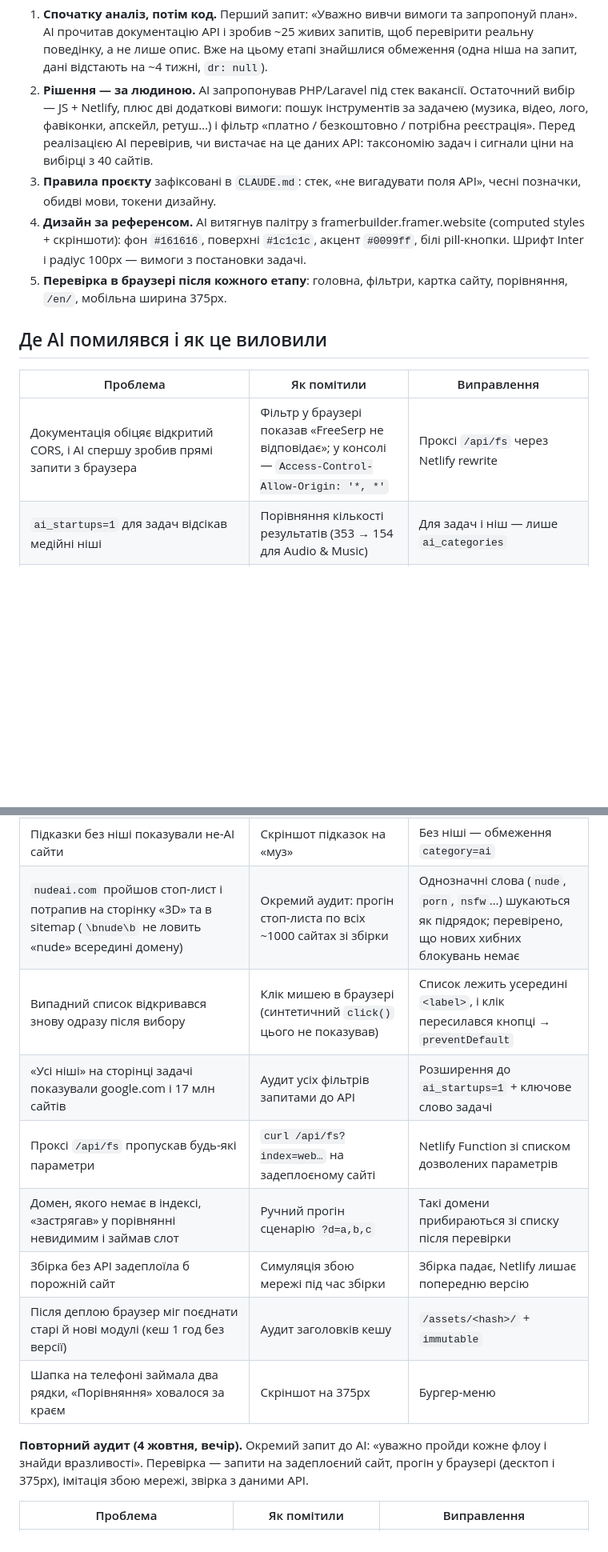
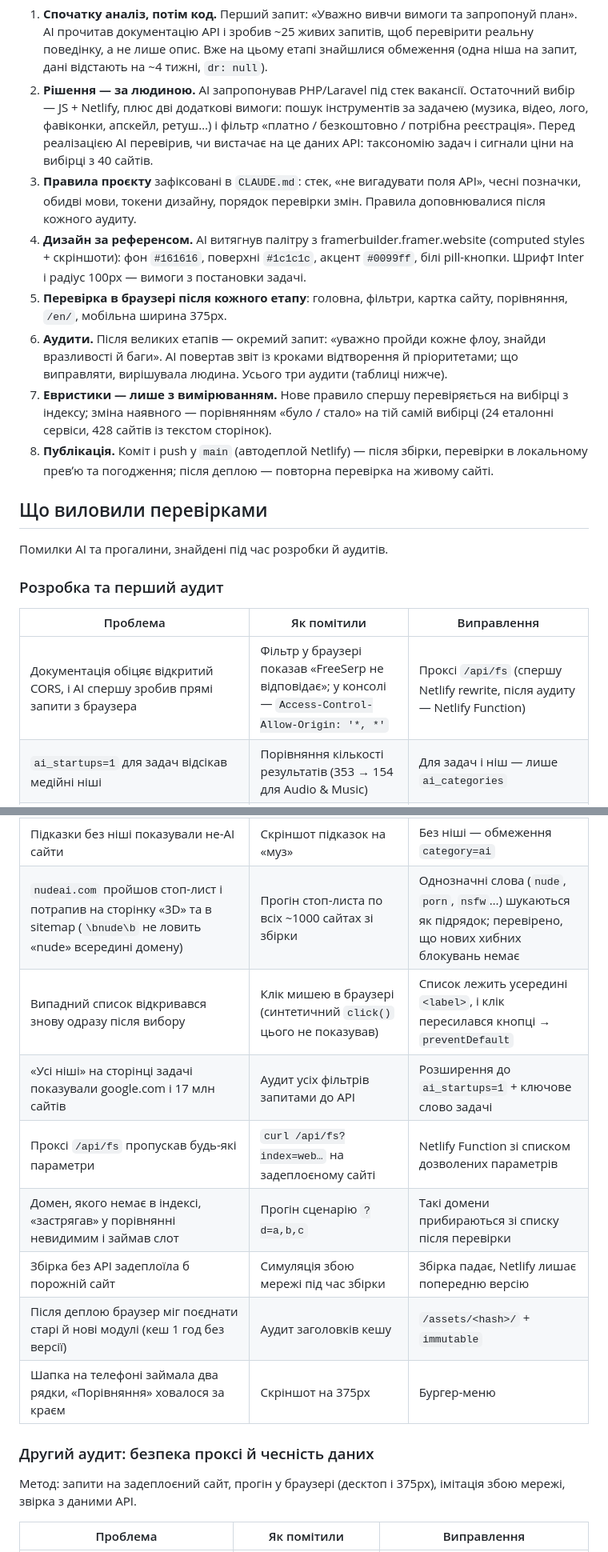
Before and after one commit to Somebody1369/ai_radar, a Markdown page: docs/AI_LOG.md, 2 parts joined by grey strips. Shown at 80% size. Drawn GitHub-style; blank space fills up the shorter version.

```diff
--- a/docs/AI_LOG.md
+++ b/docs/AI_LOG.md
@@ -6,15 +6,22 @@
 
 1. **Спочатку аналіз, потім код.** Перший запит: «Уважно вивчи вимоги та запропонуй план». AI прочитав документацію API і зробив ~25 живих запитів, щоб перевірити реальну поведінку, а не лише опис. Вже на цьому етапі знайшлися обмеження (одна ніша на запит, дані відстають на ~4 тижні, `dr: null`).
 2. **Рішення — за людиною.** AI запропонував PHP/Laravel під стек вакансії. Остаточний вибір — JS + Netlify, плюс дві додаткові вимоги: пошук інструментів за задачею (музика, відео, лого, фавіконки, апскейл, ретуш…) і фільтр «платно / безкоштовно / потрібна реєстрація». Перед реалізацією AI перевірив, чи вистачає на це даних API: таксономію задач і сигнали ціни на вибірці з 40 сайтів.
-3. **Правила проєкту** зафіксовані в `CLAUDE.md`: стек, «не вигадувати поля API», чесні позначки, обидві мови, токени дизайну.
+3. **Правила проєкту** зафіксовані в `CLAUDE.md`: стек, «не вигадувати поля API», чесні позначки, обидві мови, токени дизайну, порядок перевірки змін. Правила доповнювалися після кожного аудиту.
 4. **Дизайн за референсом.** AI витягнув палітру з framerbuilder.framer.website (computed styles + скріншоти): фон `#161616`, поверхні `#1c1c1c`, акцент `#0099ff`, білі pill-кнопки. Шрифт Inter і радіус 100px — вимоги з постановки задачі.
 5. **Перевірка в браузері після кожного етапу**: головна, фільтри, картка сайту, порівняння, `/en/`, мобільна ширина 375px.
+6. **Аудити.** Після великих етапів — окремий запит: «уважно пройди кожне флоу, знайди вразливості й баги». AI повертав звіт із кроками відтворення й пріоритетами; що виправляти, вирішувала людина. Усього три аудити (таблиці нижче).
+7. **Евристики — лише з вимірюванням.** Нове правило спершу перевіряється на вибірці з індексу; зміна наявного — порівнянням «було / стало» на тій самій вибірці (24 еталонні сервіси, 428 сайтів із текстом сторінок).
+8. **Публікація.** Коміт і push у `main` (автодеплой Netlify) — після збірки, перевірки в локальному превʼю та погодження; після деплою — повторна перевірка на живому сайті.
 
-## Де AI помилявся і як це виловили
+## Що виловили перевірками
+
+Помилки AI та прогалини, знайдені під час розробки й аудитів.
+
+### Розробка та перший аудит
 
 | Проблема | Як помітили | Виправлення |
 |---|---|---|
-| Документація обіцяє відкритий CORS, і AI спершу зробив прямі запити з браузера | Фільтр у браузері показав «FreeSerp не відповідає»; у консолі — `Access-Control-Allow-Origin: '*, *'` | Проксі `/api/fs` через Netlify rewrite |
+| Документація обіцяє відкритий CORS, і AI спершу зробив прямі запити з браузера | Фільтр у браузері показав «FreeSerp не відповідає»; у консолі — `Access-Control-Allow-Origin: '*, *'` | Проксі `/api/fs` (спершу Netlify rewrite, після аудиту — Netlify Function) |
 | `ai_startups=1` для задач відсікав медійні ніші | Порівняння кількості результатів (353 → 154 для Audio & Music) | Для задач і ніш — лише `ai_categories` |
 | Задача «фавіконки» через `category=ai` давала SEO-сервіси | Огляд топ-результатів | `q=favicon generator`, сортування за релевантністю |
 | Блокування за `category=betting/casino` ховало favicon.io | Картка favicon.io показала «немає в індексі», хоча API його повертає | Блокування лише за текстом |
@@ -25,16 +32,18 @@
 | Підказки на «su» не знаходили suno.com | Ручна перевірка підказок; запити `su`, `su*` до API | API шукає лише цілі слова → локальний індекс сайтів для префіксного пошуку |
 | Стоп-лист пропускав `sexhd88.live` (без межі слова після «sex») | Підказки без вибраної ніші | `sex\w*` |
 | Підказки без ніші показували не-AI сайти | Скріншот підказок на «муз» | Без ніші — обмеження `category=ai` |
-| `nudeai.com` пройшов стоп-лист і потрапив на сторінку «3D» та в sitemap (`\bnude\b` не ловить «nude» всередині домену) | Окремий аудит: прогін стоп-листа по всіх ~1000 сайтах зі збірки | Однозначні слова (`nude`, `porn`, `nsfw`…) шукаються як підрядок; перевірено, що нових хибних блокувань немає |
+| `nudeai.com` пройшов стоп-лист і потрапив на сторінку «3D» та в sitemap (`\bnude\b` не ловить «nude» всередині домену) | Прогін стоп-листа по всіх ~1000 сайтах зі збірки | Однозначні слова (`nude`, `porn`, `nsfw`…) шукаються як підрядок; перевірено, що нових хибних блокувань немає |
 | Випадний список відкривався знову одразу після вибору | Клік мишею в браузері (синтетичний `click()` цього не показував) | Список лежить усередині `<label>`, і клік пересилався кнопці → `preventDefault` |
 | «Усі ніші» на сторінці задачі показували google.com і 17 млн сайтів | Аудит усіх фільтрів запитами до API | Розширення до `ai_startups=1` + ключове слово задачі |
 | Проксі `/api/fs` пропускав будь-які параметри | `curl /api/fs?index=web…` на задеплоєному сайті | Netlify Function зі списком дозволених параметрів |
-| Домен, якого немає в індексі, «застрягав» у порівнянні невидимим і займав слот | Ручний прогін сценарію `?d=a,b,c` | Такі домени прибираються зі списку після перевірки |
+| Домен, якого немає в індексі, «застрягав» у порівнянні невидимим і займав слот | Прогін сценарію `?d=a,b,c` | Такі домени прибираються зі списку після перевірки |
 | Збірка без API задеплоїла б порожній сайт | Симуляція збою мережі під час збірки | Збірка падає, Netlify лишає попередню версію |
 | Після деплою браузер міг поєднати старі й нові модулі (кеш 1 год без версії) | Аудит заголовків кешу | `/assets/<hash>/` + `immutable` |
 | Шапка на телефоні займала два рядки, «Порівняння» ховалося за краєм | Скріншот на 375px | Бургер-меню |
 
-**Повторний аудит (4 жовтня, вечір).** Окремий запит до AI: «уважно пройди кожне флоу і знайди вразливості». Перевірка — запити на задеплоєний сайт, прогін у браузері (десктоп і 375px), імітація збою мережі, звірка з даними API.
+### Другий аудит: безпека проксі й чесність даних
+
+Метод: запити на задеплоєний сайт, прогін у браузері (десктоп і 375px), імітація збою мережі, звірка з даними API.
 
 | Проблема | Як помітили | Виправлення |
 |---|---|---|
```
Also changed, not shown: other parts of docs/AI_LOG.md (+14 -11 lines), README.md (+1 -1 lines), docs/API_NOTES.md (+2 -2 lines).
